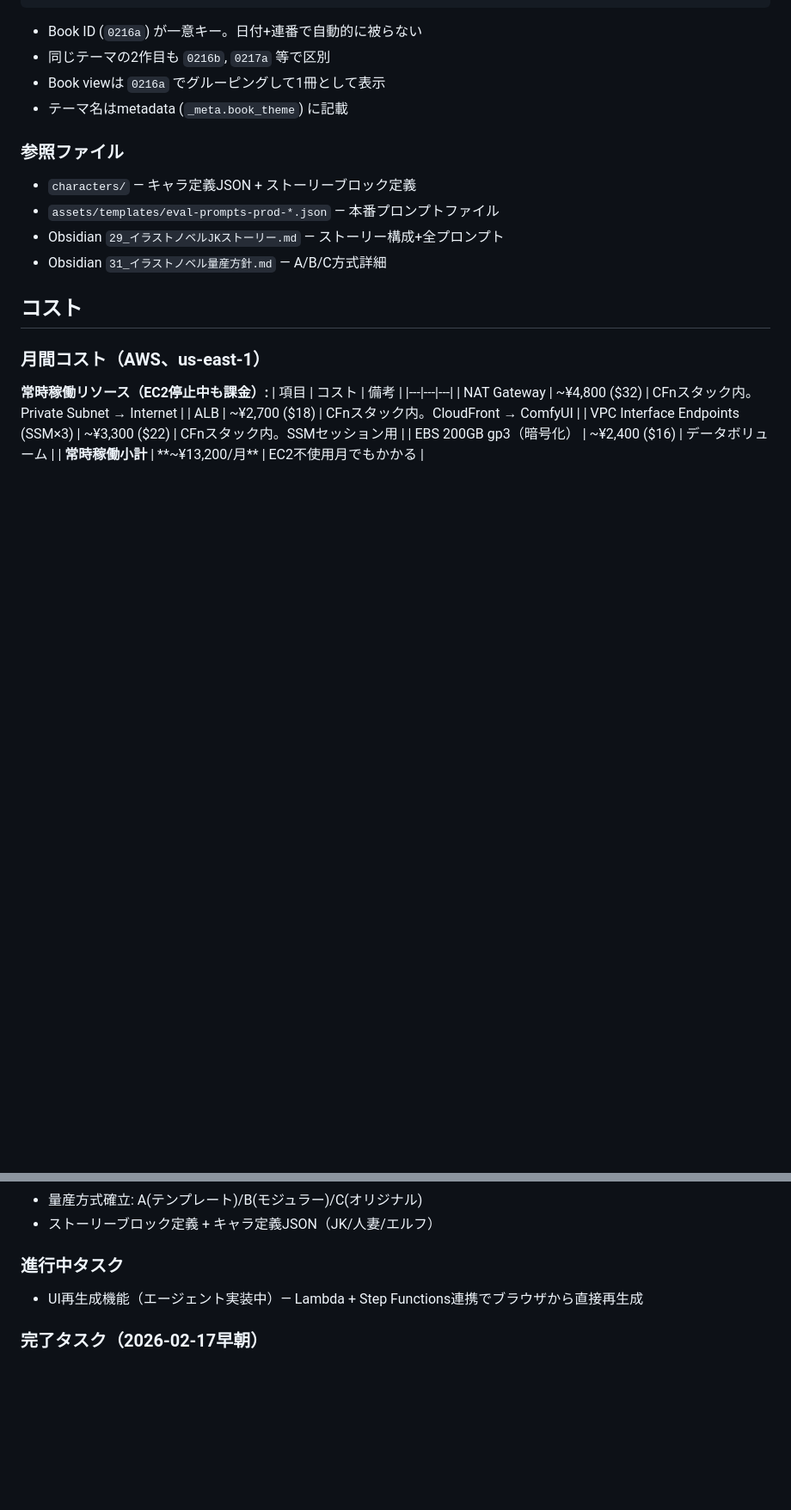
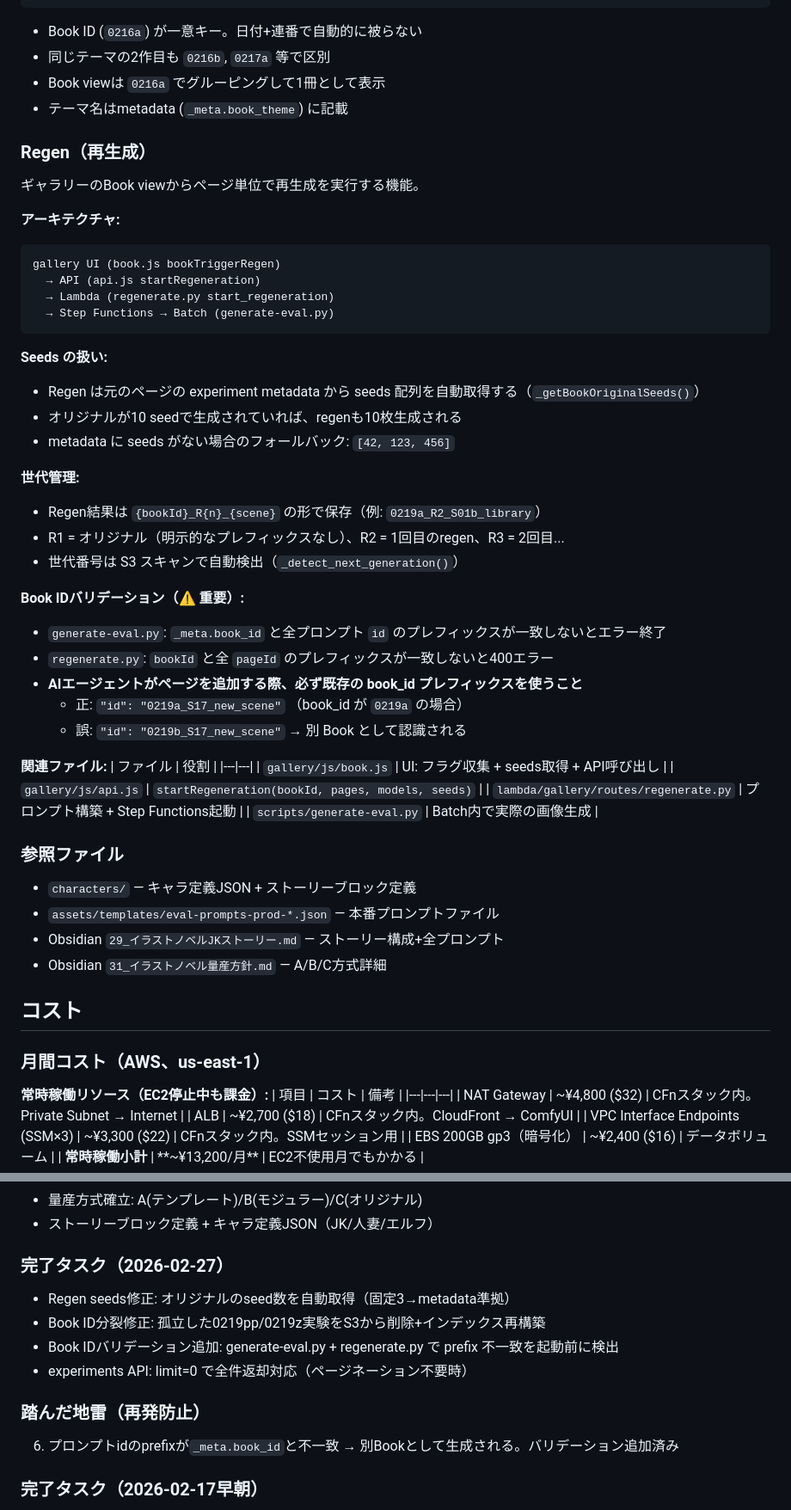
Before and after one commit to Miyanorococo/ahan18girl, a Markdown page: CLAUDE.md, 2 parts joined by grey strips. Shown at 86% size. Rendered like a GitHub page; blank space fills up the shorter version.

````diff
--- a/CLAUDE.md
+++ b/CLAUDE.md
@@ -374,6 +374,43 @@ Batchの各ワーカーはS3からプロンプトを読むので、固定seedが
 - Book viewは `0216a` でグルーピングして1冊として表示
 - テーマ名はmetadata (`_meta.book_theme`) に記載
 
+### Regen（再生成）
+
+ギャラリーのBook viewからページ単位で再生成を実行する機能。
+
+**アーキテクチャ:**
+```
+gallery UI (book.js bookTriggerRegen)
+  → API (api.js startRegeneration)
+  → Lambda (regenerate.py start_regeneration)
+  → Step Functions → Batch (generate-eval.py)
+```
+
+**Seeds の扱い:**
+- Regen は元のページの experiment metadata から seeds 配列を自動取得する（`_getBookOriginalSeeds()`）
+- オリジナルが10 seedで生成されていれば、regenも10枚生成される
+- metadata に seeds がない場合のフォールバック: `[42, 123, 456]`
+
+**世代管理:**
+- Regen結果は `{bookId}_R{n}_{scene}` の形で保存（例: `0219a_R2_S01b_library`）
+- R1 = オリジナル（明示的なプレフィックスなし）、R2 = 1回目のregen、R3 = 2回目...
+- 世代番号は S3 スキャンで自動検出（`_detect_next_generation()`）
+
+**Book IDバリデーション（⚠️ 重要）:**
+- `generate-eval.py`: `_meta.book_id` と全プロンプト `id` のプレフィックスが一致しないとエラー終了
+- `regenerate.py`: `bookId` と全 `pageId` のプレフィックスが一致しないと400エラー
+- **AIエージェントがページを追加する際、必ず既存の book_id プレフィックスを使うこと**
+  - 正: `"id": "0219a_S17_new_scene"` （book_id が `0219a` の場合）
+  - 誤: `"id": "0219b_S17_new_scene"` → 別 Book として認識される
+
+**関連ファイル:**
+| ファイル | 役割 |
+|---|---|
+| `gallery/js/book.js` | UI: フラグ収集 + seeds取得 + API呼び出し |
+| `gallery/js/api.js` | `startRegeneration(bookId, pages, models, seeds)` |
+| `lambda/gallery/routes/regenerate.py` | プロンプト構築 + Step Functions起動 |
+| `scripts/generate-eval.py` | Batch内で実際の画像生成 |
+
 ### 参照ファイル
 
 - `characters/` — キャラ定義JSON + ストーリーブロック定義
@@ -441,8 +478,14 @@ Obsidian: `/Users/rkuros/Obsidian/AWS/AWS/AI出版戦略/` に以下のファイ
 - 量産方式確立: A(テンプレート)/B(モジュラー)/C(オリジナル)
 - ストーリーブロック定義 + キャラ定義JSON（JK/人妻/エルフ）
 
-### 進行中タスク
-- UI再生成機能（エージェント実装中）— Lambda + Step Functions連携でブラウザから直接再生成
+### 完了タスク（2026-02-27）
+- Regen seeds修正: オリジナルのseed数を自動取得（固定3→metadata準拠）
+- Book ID分裂修正: 孤立した0219pp/0219z実験をS3から削除+インデックス再構築
+- Book IDバリデーション追加: generate-eval.py + regenerate.py で prefix 不一致を起動前に検出
+- experiments API: limit=0 で全件返却対応（ページネーション不要時）
+
+### 踏んだ地雷（再発防止）
+6. プロンプトidのprefixが`_meta.book_id`と不一致 → 別Bookとして生成される。バリデーション追加済み
 
 ### 完了タスク（2026-02-17早朝）
 - 3冊同時生成完了: 0216a(JK), 0216b(人妻), 0216c(ナース) × 34シーン × 7モデル = 2,142枚
````
Also changed, not shown: README.md (+38 -2 lines).
